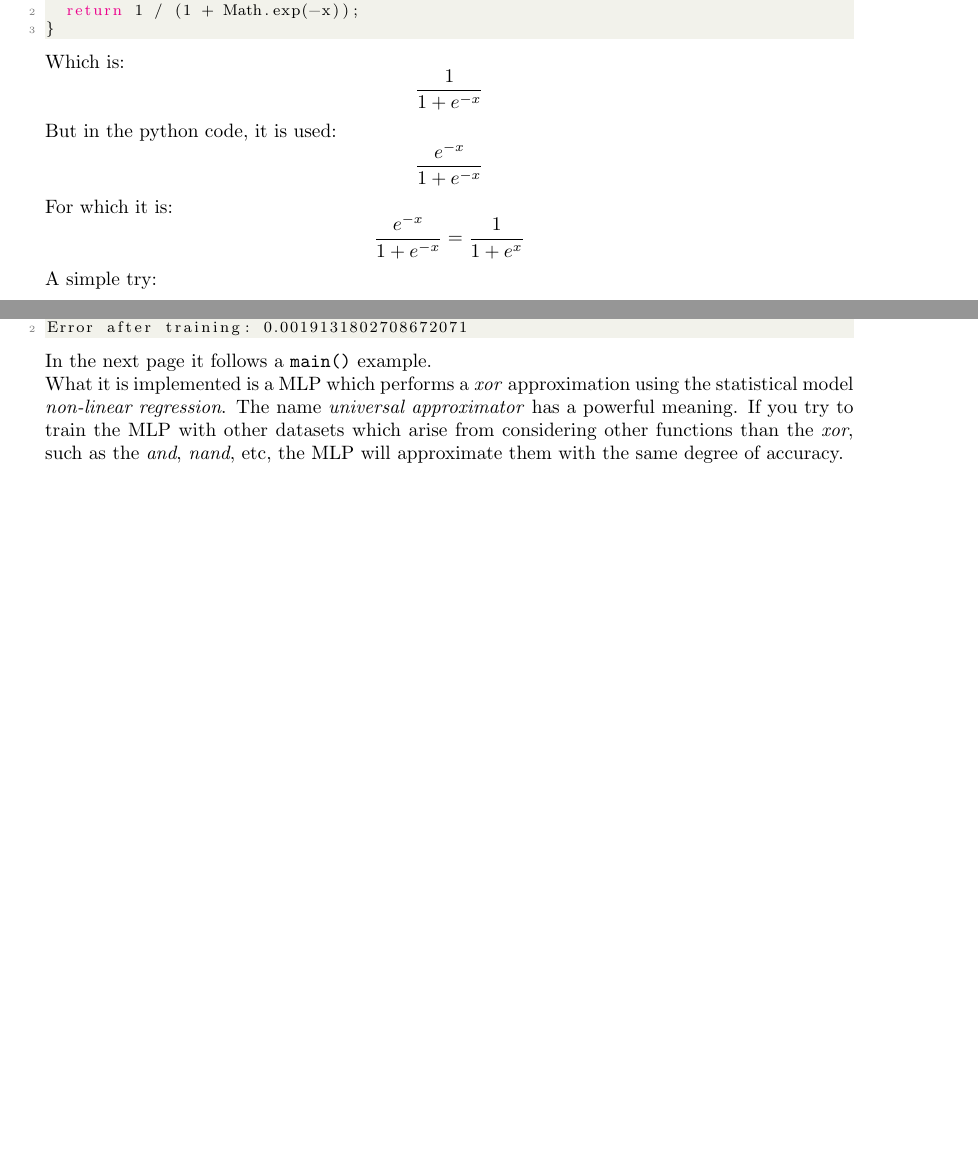
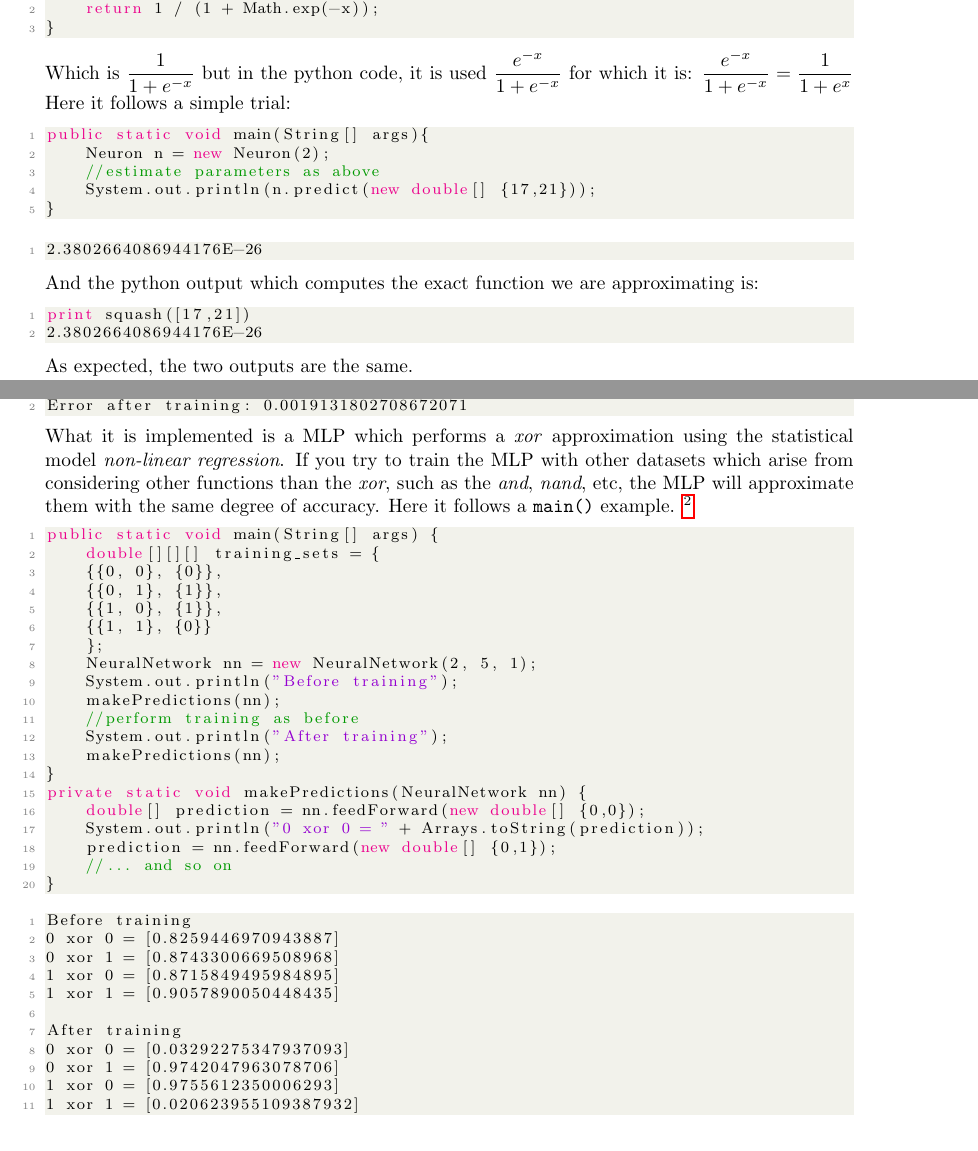
Before and after one commit to alexfoglia1/MASL, a LaTeX problem sheet (exam/Relazione/relazione.tex): two parts of pages 7 and 11 of 12 before the commit and two parts of pages 6 and 10 of 10 after it, joined at a grey line, cut so that both start at the same text, the shorter picture padded with empty space. Compiled offline with pdfLaTeX.

Commit message:
relazione in 10 pagine

```diff
--- a/exam/Relazione/relazione.tex
+++ b/exam/Relazione/relazione.tex
@@ -30,12 +30,13 @@
 	showspaces=false,
 	showstringspaces=false,
 	showtabs=false,
-	tabsize=2
+	tabsize=4
 }
 \lstset{style=mystyle}
 \lstset{language=Java}
 \usepackage[height=24.0cm]{geometry}
 \author{Alex Foglia}
 \title{Neural Networks and Statistical Models: A Java Implementation}
+\date{}
 \begin{document}
 	\maketitle
@@ -312,16 +307,3 @@ private double logistic(double x) {
 	return 1 / (1 + Math.exp(-x));
 }
 \end{lstlisting}
-Which is:
-$$
-\frac{1}{1+e^{-x}}
-$$
-But in the python code, it is used:
-$$
-\frac{e^{-x}}{1+e^{-x}}
-$$
-For which it is:
-$$
-\frac{e^{-x}}{1+e^{-x}} = \frac{1}{1 + e^x}
-$$
-A simple try:
@@ -331,2 +309,0 @@ A simple try:
-	\label{fig:logregpred}
-\end{figure}
@@ -336,5 +310,32 @@ A simple try:
-	\label{fig:logregpredpy}
-\end{figure}\newpage \noindent
+Which is
+$
+\dfrac{1}{1+e^{-x}}
+$
+ but in the python code, it is used
+$
+\dfrac{e^{-x}}{1+e^{-x}}
+$
+ for which it is:
+$
+\dfrac{e^{-x}}{1+e^{-x}} = \dfrac{1}{1 + e^x}
+$
+Here it follows a simple trial:
+\begin{lstlisting}
+public static void main(String[] args){
+	Neuron n = new Neuron(2);
+	//estimate parameters as above
+	System.out.println(n.predict(new double[] {17,21}));
+}
+\end{lstlisting}
+\begin{lstlisting}
+2.3802664086944176E-26
+\end{lstlisting}
+And the python output which computes the exact function we are approximating is:
+\begin{lstlisting}[language=Python]
+print squash([17,21])
+2.3802664086944176E-26
+\end{lstlisting}
+As expected, the two outputs are the same.\\*
 Consider the following \emph{truth table}:
 \begin{center}
 \begin{tabular}{|c|c|c|}
@@ -538,7 +530,41 @@ And this is the output:
 Error before training: 0.7825167086789118
 Error after training: 0.0019131802708672071
 \end{lstlisting}
-In the next page it follows a \texttt{main()} example.\\*
-What it is implemented is a MLP which performs a \emph{xor} approximation using the statistical model \emph{non-linear regression}. The name \emph{universal approximator} has a powerful meaning. If you try to train the MLP with other datasets which arise from considering other functions than the \emph{xor}, such as the \emph{and}, \emph{nand}, etc, the MLP will approximate them with the same degree of accuracy.\\*\\*
-The entire code is available at:\\* \href{https://github.com/alexfoglia1/MASL/tree/master/exam/JavaNN/src}{https://github.com/alexfoglia1/MASL/tree/master/exam/JavaNN/src}
-\newpage
+What it is implemented is a MLP which performs a \emph{xor} approximation using the statistical model \emph{non-linear regression}. If you try to train the MLP with other datasets which arise from considering other functions than the \emph{xor}, such as the \emph{and}, \emph{nand}, etc, the MLP will approximate them with the same degree of accuracy. Here it follows a \texttt{main()} example.
+\footnote{The entire code is available at:\\* \href{https://github.com/alexfoglia1/MASL/tree/master/exam/JavaNN/src}{https://github.com/alexfoglia1/MASL/tree/master/exam/JavaNN/src}}
+\begin{lstlisting}
+public static void main(String[] args) {
+	double[][][] training_sets = {
+	{{0, 0}, {0}},
+	{{0, 1}, {1}},
+	{{1, 0}, {1}},
+	{{1, 1}, {0}}
+	};
+	NeuralNetwork nn = new NeuralNetwork(2, 5, 1);
+	System.out.println("Before training");
+	makePredictions(nn);
+	//perform training as before
+	System.out.println("After training");
+	makePredictions(nn);
+}
+private static void makePredictions(NeuralNetwork nn) {
+	double[] prediction = nn.feedForward(new double[] {0,0});
+	System.out.println("0 xor 0 = " + Arrays.toString(prediction));
+	prediction = nn.feedForward(new double[] {0,1});
+	//... and so on
+}
+\end{lstlisting}
+\begin{lstlisting}
+Before training
+0 xor 0 = [0.8259446970943887]
+0 xor 1 = [0.8743300669508968]
+1 xor 0 = [0.8715849495984895]
+1 xor 1 = [0.9057890050448435]
+
+After training
+0 xor 0 = [0.03292275347937093]
+0 xor 1 = [0.9742047963078706]
+1 xor 0 = [0.9755612350006293]
+1 xor 1 = [0.020623955109387932]
+\end{lstlisting}
+\paragraph{Conclusions}
```
Also changed, not shown: exam/Relazione/img/nn.png, exam/Relazione/relazione.pdf, exam/Relazione/relazione.tex (73 more changed lines).
